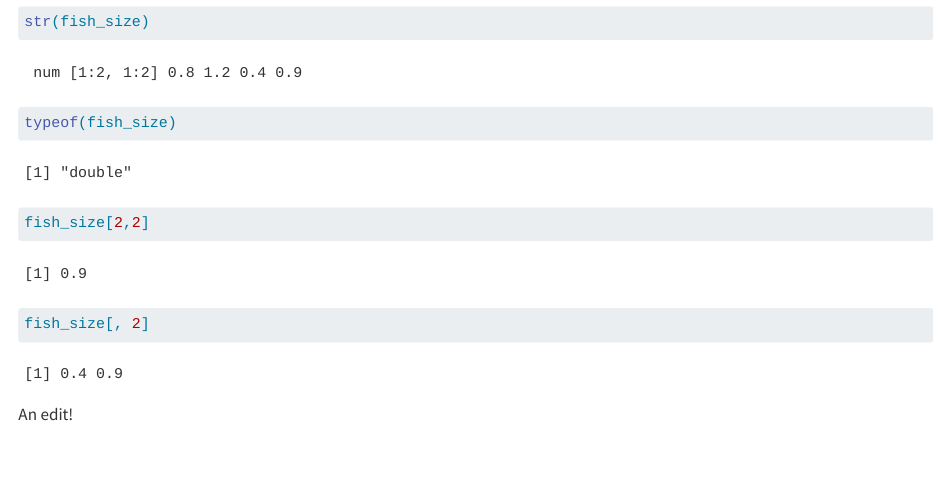
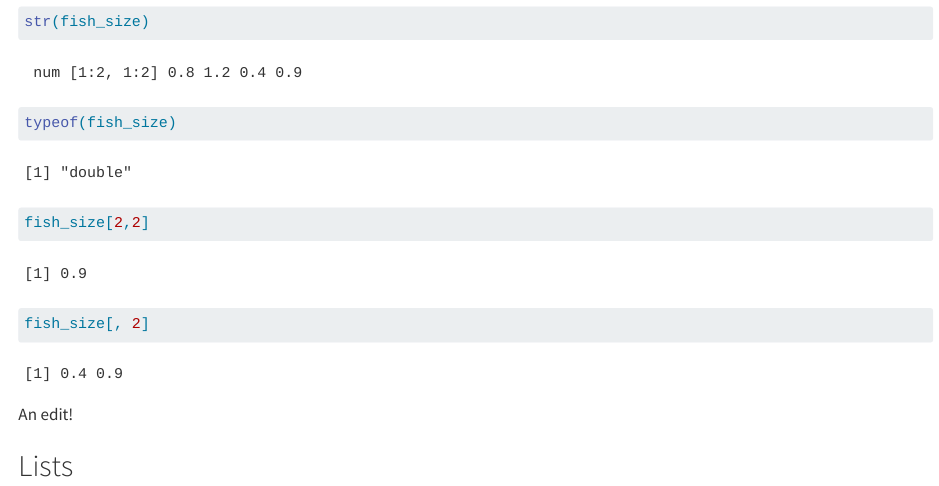
Before and after one commit to amandaherbst/eds221-day2-comp, a Quarto document (code/eds221-day2-comp.qmd): the page in a window 1100 px wide, from 3140 px down. Rendered offline with R 4.5, knitr and Pandoc in place of Quarto, with nearby package versions; long lines of code are wrapped.

Commit message:
list section

````diff
--- a/code/eds221-day2-comp.qmd
+++ b/code/eds221-day2-comp.qmd
@@ -121,3 +121,5 @@ fish_size[, 2]
 ```
 
 An edit!
+
+## Lists
````
